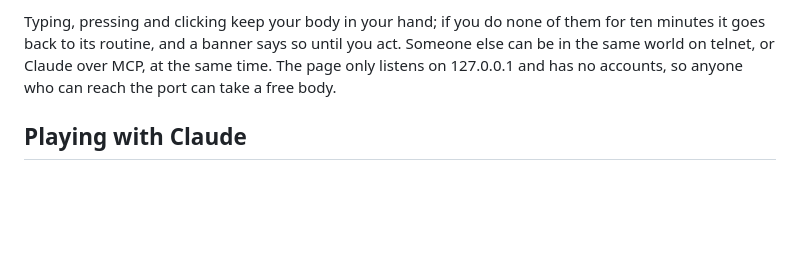
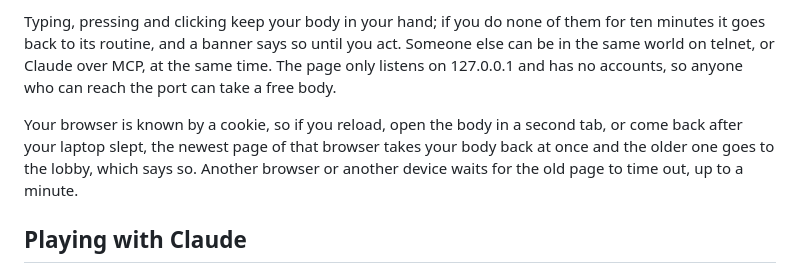
Before and after one commit to azmaveth/AVWE, a Markdown page: README.md, the part around the change. GitHub-like rendering; blank space fills up the shorter version.

```diff
--- a/README.md
+++ b/README.md
@@ -119,6 +119,11 @@ Someone else can be in the same world on telnet, or Claude over MCP, at the same
 time. The page only listens on 127.0.0.1 and has no accounts, so anyone who can
 reach the port can take a free body.
 
+Your browser is known by a cookie, so if you reload, open the body in a second
+tab, or come back after your laptop slept, the newest page of that browser takes
+your body back at once and the older one goes to the lobby, which says so. Another
+browser or another device waits for the old page to time out, up to a minute.
+
 ## Playing with Claude
 
 `mix run --no-halt` also serves MCP at `http://127.0.0.1:4041/mcp`.
```
Also changed, not shown: docs/DESIGN.md (+11 -13 lines), docs/m2-spec.md (+59 -9 lines).
